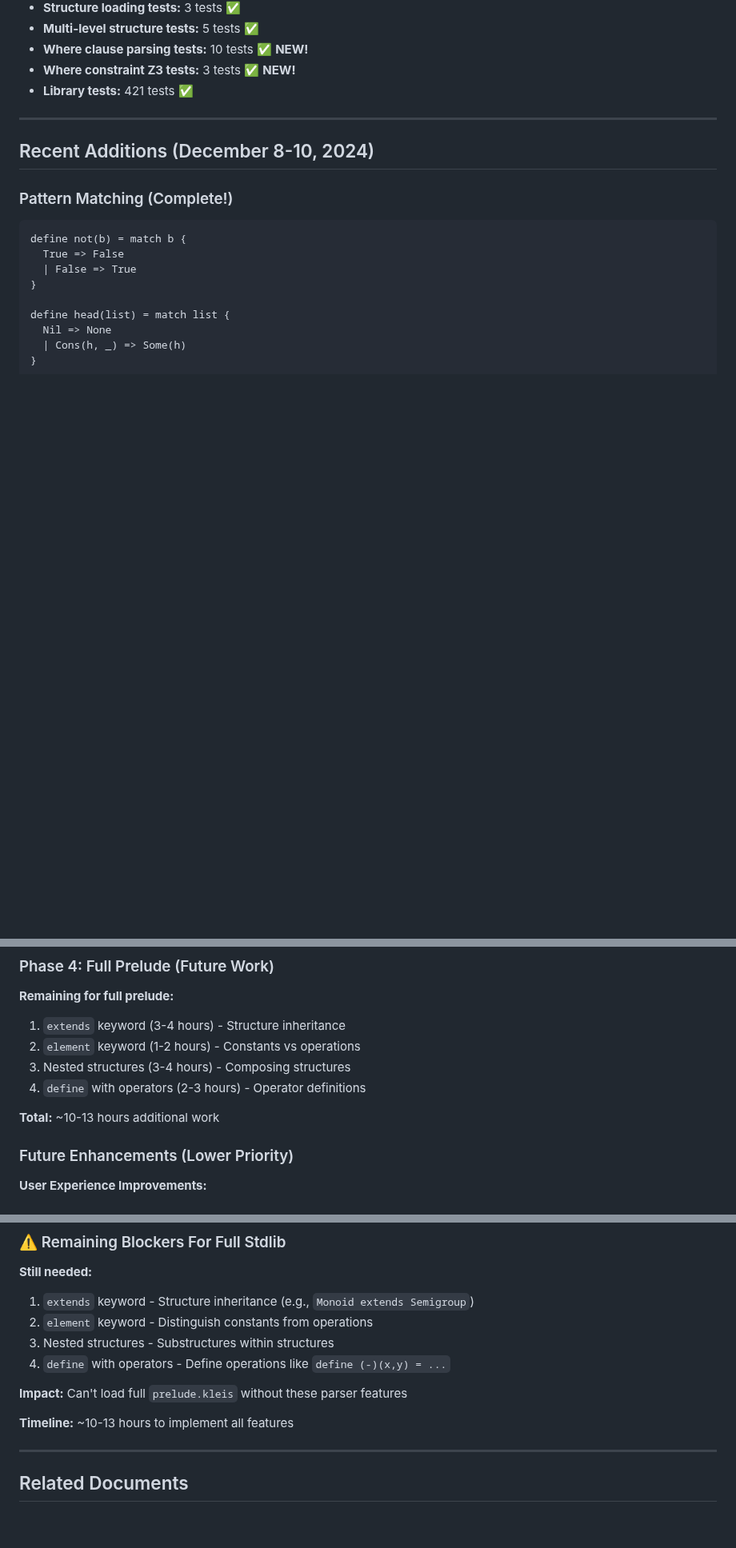
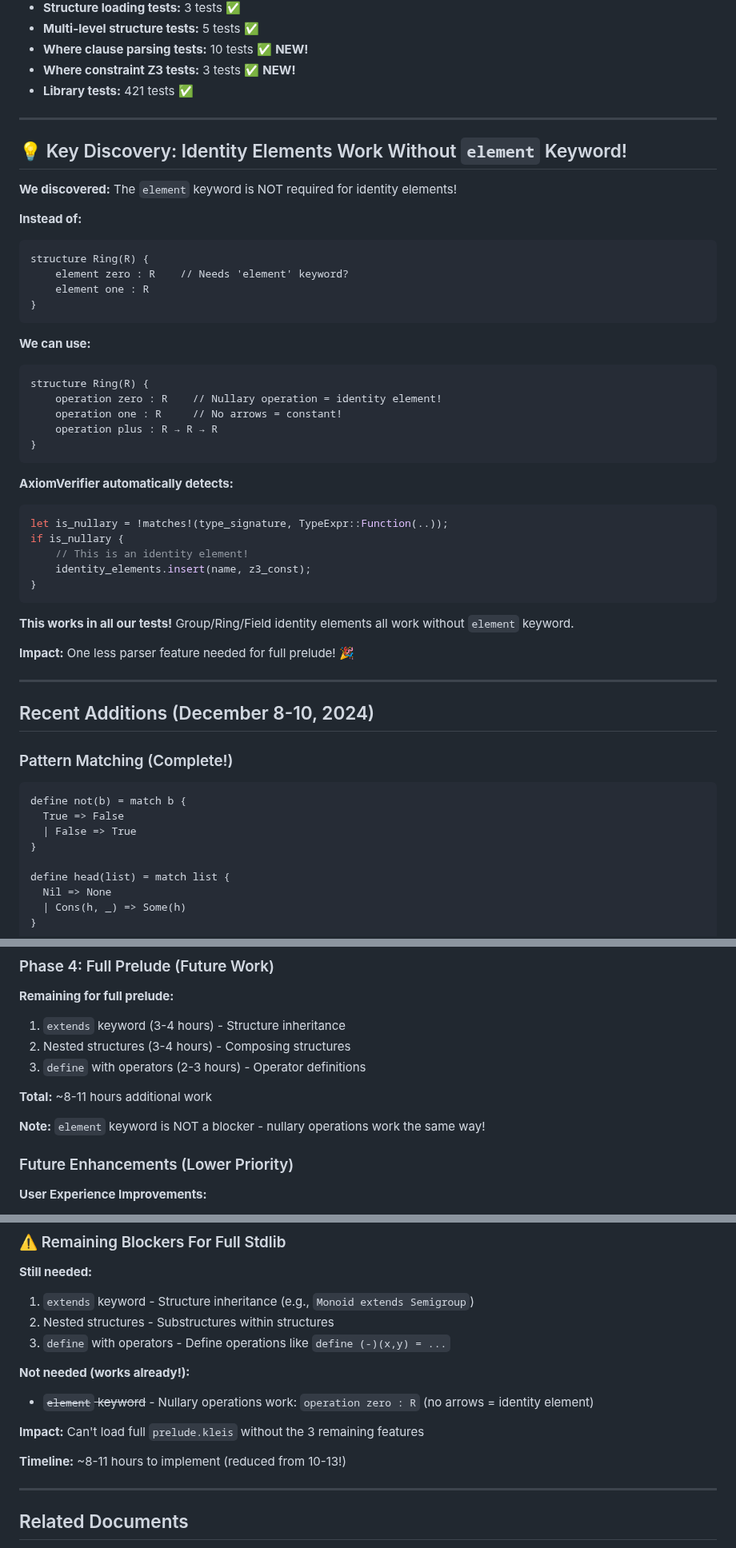
Before and after one commit to eatikrh/kleis, a Markdown page: docs/parser-implementation/PARSER_GRAMMAR_COMPATIBILITY.md, 3 parts joined by grey strips. Shown at 80% size. Drawn GitHub-style; blank space fills up the shorter version.

Commit message:
docs: document that element keyword is not needed!
KEY INSIGHT:
Identity elements work without 'element' keyword!

DISCOVERED:
- Nullary operations (no arrows) = identity elements
- operation zero : R  ← Works as identity!
- AxiomVerifier auto-detects via TypeExpr check
- All Group/Ring/Field tests use this approach

IMPACT:
- One less blocker for full prelude!
- Blockers reduced: 4 → 3 features
- Timeline reduced: 10-13 hours → 8-11 hours

REMAINING BLOCKERS:
1. extends keyword (inheritance)
2. Nested structures (composition)
3. define with operators

This discovery came from reviewing our own tests - we've been
doing it right all along without realizing 'element' was optional!

````diff
--- a/docs/parser-implementation/PARSER_GRAMMAR_COMPATIBILITY.md
+++ b/docs/parser-implementation/PARSER_GRAMMAR_COMPATIBILITY.md
@@ -339,6 +339,42 @@ axiom identity: ∀(x : M). x + 0 = x
 
 ---
 
+## 💡 Key Discovery: Identity Elements Work Without `element` Keyword!
+
+**We discovered:** The `element` keyword is NOT required for identity elements!
+
+**Instead of:**
+```kleis
+structure Ring(R) {
+    element zero : R    // Needs 'element' keyword?
+    element one : R
+}
+```
+
+**We can use:**
+```kleis
+structure Ring(R) {
+    operation zero : R    // Nullary operation = identity element!
+    operation one : R     // No arrows = constant!
+    operation plus : R → R → R
+}
+```
+
+**AxiomVerifier automatically detects:**
+```rust
+let is_nullary = !matches!(type_signature, TypeExpr::Function(..));
+if is_nullary {
+    // This is an identity element!
+    identity_elements.insert(name, z3_const);
+}
+```
+
+**This works in all our tests!** Group/Ring/Field identity elements all work without `element` keyword.
+
+**Impact:** One less parser feature needed for full prelude! 🎉
+
+---
+
 ## Recent Additions (December 8-10, 2024)
 
 ### Pattern Matching (Complete!)
@@ -706,11 +748,12 @@ structure MatrixMultipliable(m: Nat, n: Nat, p: Nat, T) {
 
 **Remaining for full prelude:**
 1. `extends` keyword (3-4 hours) - Structure inheritance
-2. `element` keyword (1-2 hours) - Constants vs operations
-3. Nested structures (3-4 hours) - Composing structures
-4. `define` with operators (2-3 hours) - Operator definitions
+2. Nested structures (3-4 hours) - Composing structures
+3. `define` with operators (2-3 hours) - Operator definitions
 
-**Total:** ~10-13 hours additional work
+**Total:** ~8-11 hours additional work
+
+**Note:** `element` keyword is NOT a blocker - nullary operations work the same way!
 
 ### Future Enhancements (Lower Priority)
 
@@ -764,13 +807,15 @@ This is **sufficient for:**
 
 **Still needed:**
 1. `extends` keyword - Structure inheritance (e.g., `Monoid extends Semigroup`)
-2. `element` keyword - Distinguish constants from operations
-3. Nested structures - Substructures within structures
-4. `define` with operators - Define operations like `define (-)(x,y) = ...`
+2. Nested structures - Substructures within structures
+3. `define` with operators - Define operations like `define (-)(x,y) = ...`
 
-**Impact:** Can't load full `prelude.kleis` without these parser features
+**Not needed (works already!):**
+- ~~`element` keyword~~ - Nullary operations work: `operation zero : R` (no arrows = identity element)
 
-**Timeline:** ~10-13 hours to implement all features
+**Impact:** Can't load full `prelude.kleis` without the 3 remaining features
+
+**Timeline:** ~8-11 hours to implement (reduced from 10-13!)
 
 ---
 
````
Also changed, not shown: other parts of docs/parser-implementation/PARSER_GRAMMAR_COMPATIBILITY.md (+15 -9 lines).
